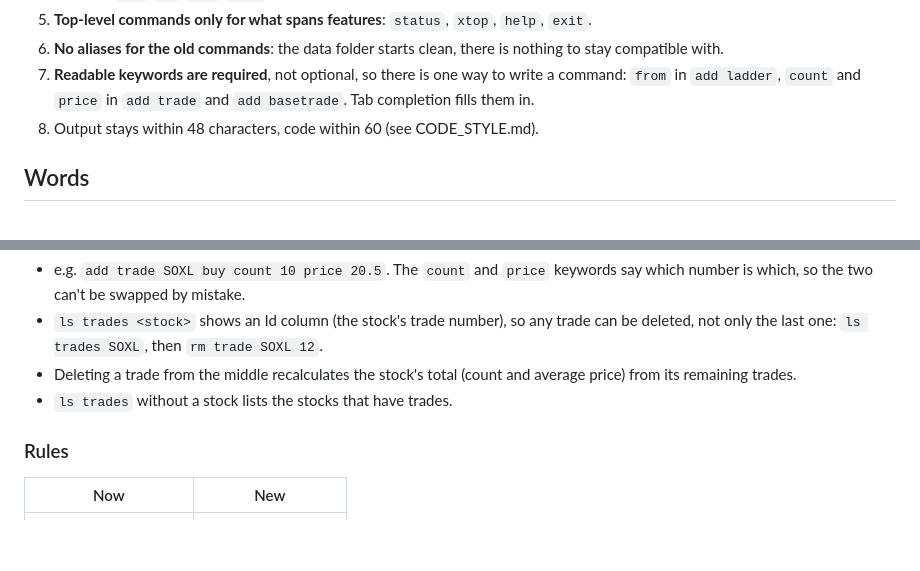
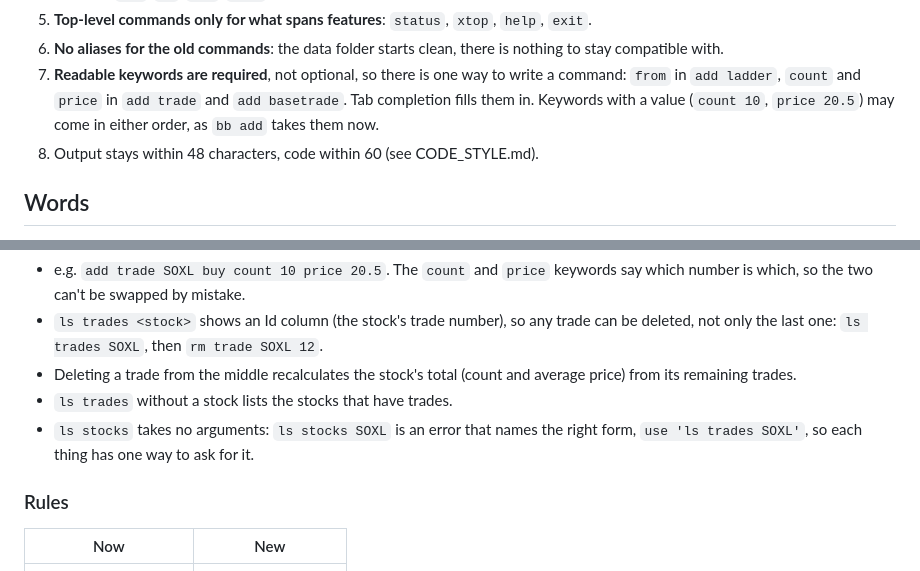
Before and after one commit to serjhnn/nx-sig, a Markdown page: CLI_BLUEPRINT.md, 2 parts joined by grey strips. Rendered like a GitHub page; blank space fills up the shorter version.

Commit message:
Blueprint: keyword order and ls stocks arguments decided.
Keywords with a value may come in either order, and
'ls stocks SOXL' is an error that points to
'ls trades SOXL'.

Co-Authored-By: Claude Opus 5.5 <noreply@anthropic.com>
Claude-Session: https://claude.ai/code/session_01LdmTtVqN8FuitmysS8LeUU

```diff
--- a/CLI_BLUEPRINT.md
+++ b/CLI_BLUEPRINT.md
@@ -64,6 +64,8 @@ Why action first:
    there is one way to write a command: `from` in
    `add ladder`, `count` and `price` in `add trade` and
    `add basetrade`. Tab completion fills them in.
+   Keywords with a value (`count 10`, `price 20.5`) may
+   come in either order, as `bb add` takes them now.
 8. Output stays within 48 characters, code within 60
    (see CODE_STYLE.md).
 
@@ -114,6 +116,10 @@ Why action first:
   remaining trades.
 - `ls trades` without a stock lists the stocks that
   have trades.
+- `ls stocks` takes no arguments: `ls stocks SOXL` is
+  an error that names the right form,
+  `use 'ls trades SOXL'`, so each thing has one way to
+  ask for it.
 
 ### Rules
 
```
